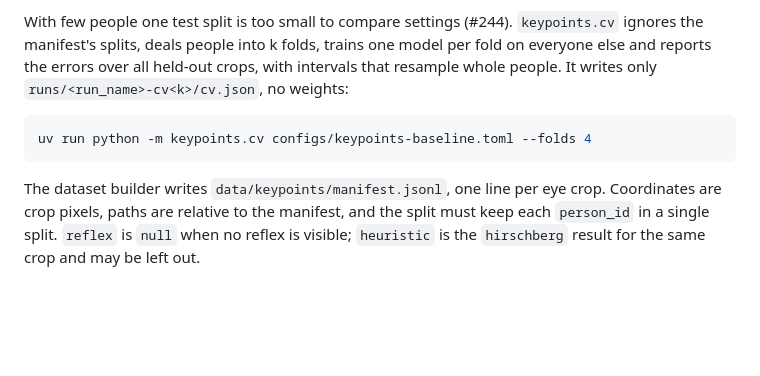
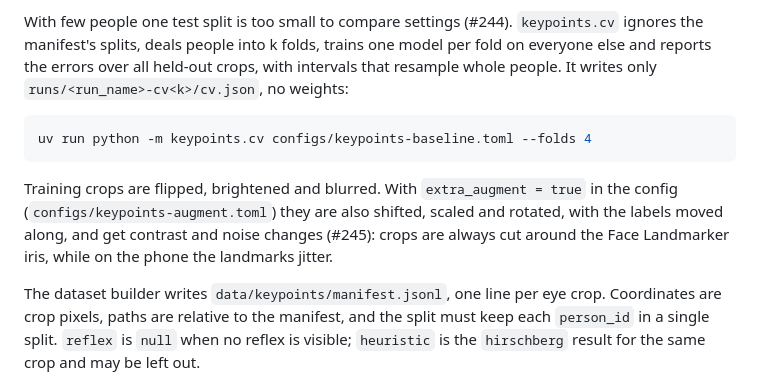
Before and after one commit to pinecone-studio/pinequest-s5-episode-2-team-2, a Markdown page: ml/README.md, the part around the change. GitHub-like rendering; blank space fills up the shorter version.

Commit message:
docs(ml): describe the extra augmentation option
Part of #245

````diff
--- a/ml/README.md
+++ b/ml/README.md
@@ -145,6 +145,11 @@ only `runs/<run_name>-cv<k>/cv.json`, no weights:
 uv run python -m keypoints.cv configs/keypoints-baseline.toml --folds 4
 ```
 
+Training crops are flipped, brightened and blurred. With `extra_augment = true` in the config
+(`configs/keypoints-augment.toml`) they are also shifted, scaled and rotated, with the labels
+moved along, and get contrast and noise changes (#245): crops are always cut around the
+Face Landmarker iris, while on the phone the landmarks jitter.
+
 The dataset builder writes `data/keypoints/manifest.jsonl`, one line per eye crop. Coordinates
 are crop pixels, paths are relative to the manifest, and the split must keep each `person_id`
 in a single split. `reflex` is `null` when no reflex is visible; `heuristic` is the
````
